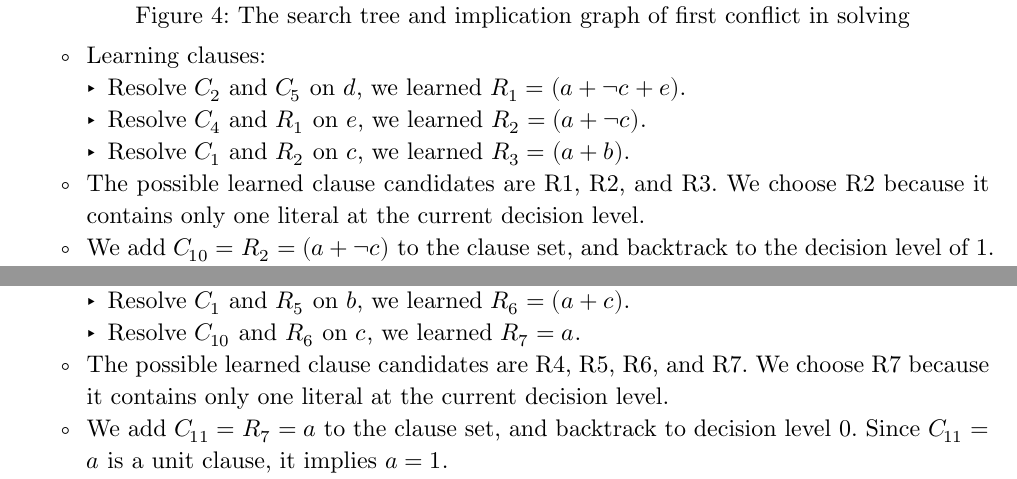
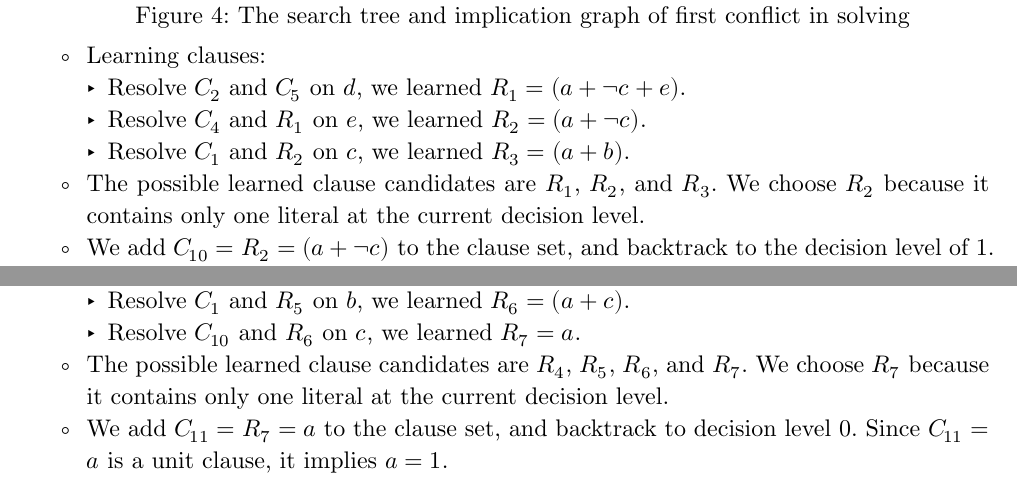
Before and after one commit to AaronWu-train/IEDA-homework, a Typst document (homework3/hw3.typ): two parts of page 6 of 14, joined at a grey line, cut so that both start at the same text. The pictures show the PDF file homework3/hw3.pdf that the author committed with the source.

Commit message:
Fix formatting of learned clause candidates in homework3.typ for clarity
- Updated references to learned clauses R1, R2, R3, R4, R5, R6, and R7 to use LaTeX-style formatting for consistency and improved readability.

```diff
--- a/homework3/hw3.typ
+++ b/homework3/hw3.typ
@@ -464,7 +464,7 @@ The search tree in solving the above CNF formula with implication and conflict-b
     - Resolve $C_2$ and $C_5$ on $d$, we learned $R_1 = (a + ¬c + e)$.
     - Resolve $C_4$ and $R_1$ on $e$, we learned $R_2 = (a + ¬c)$.
     - Resolve $C_1$ and $R_2$ on $c$, we learned $R_3 = (a + b)$.
-  - The possible learned clause candidates are R1, R2, and R3. We choose R2 because it contains only one literal at the current decision level.
+  - The possible learned clause candidates are $R_1$, $R_2$, and $R_3$. We choose $R_2$ because it contains only one literal at the current decision level.
   - We add $C_10 = R_2 = (a + ¬c)$ to the clause set, and backtrack to the decision level of 1.
 - *Second conflict*:
   #subpar.grid(
@@ -483,7 +483,7 @@ The search tree in solving the above CNF formula with implication and conflict-b
     - Resolve $C_6$ and $R_4$ on $d$, we learned $R_5 = (a + ¬b + c)$.
     - Resolve $C_1$ and $R_5$ on $b$, we learned $R_6 = (a + c)$.
     - Resolve $C_10$ and $R_6$ on $c$, we learned $R_7 = a$.
-  - The possible learned clause candidates are R4, R5, R6, and R7. We choose R7 because it contains only one literal at the current decision level.
+  - The possible learned clause candidates are $R_4$, $R_5$, $R_6$, and $R_7$. We choose $R_7$ because it contains only one literal at the current decision level.
   - We add $C_11 = R_7 = a$ to the clause set, and backtrack to decision level 0. Since $C_11 = a$ is a unit clause,
     it implies $a = 1$.
 - *SAT*:
```
Also changed, not shown: homework3/hw3.pdf.
